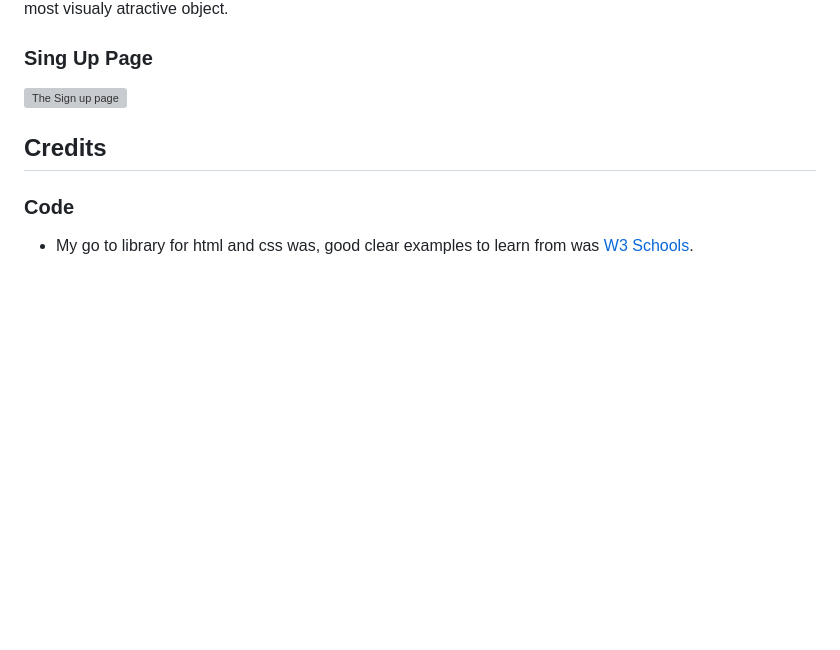
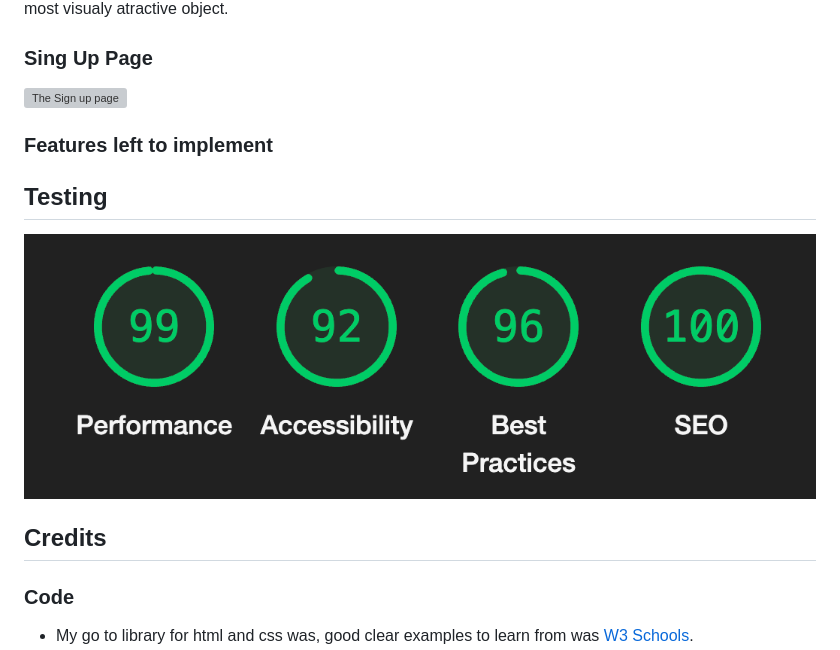
Before and after one commit to julianbohm/pp1-planets, a Markdown page: README.md, the part around the change printed below. Rendered like a GitHub page; pictures changed too: assets/images/testing.png (added); blank space fills up the shorter version; grey boxes are pictures that could not be loaded.

```diff
--- a/README.md
+++ b/README.md
@@ -47,6 +47,13 @@ The Sun page is quite self explanatory, because it is our star and the one that
 ![The Sign up page](/assets/images/signuppage.png)
 
 
+### Features left to implement
+
+## Testing
+
+![Testing results](/assets/images/testing.png)
+
+
 
 
 
@@ -59,6 +66,7 @@ The Sun page is quite self explanatory, because it is our star and the one that
 
 
 ## Credits
+
 
 ### Code
 * My go to library for html and css was, good clear examples to learn from was [W3 Schools](https://www.w3schools.com/).
```
Also changed, not shown: other parts of README.md (+2 -0 lines), assets/images/index validator testing.png (deleted), 1 other file.
